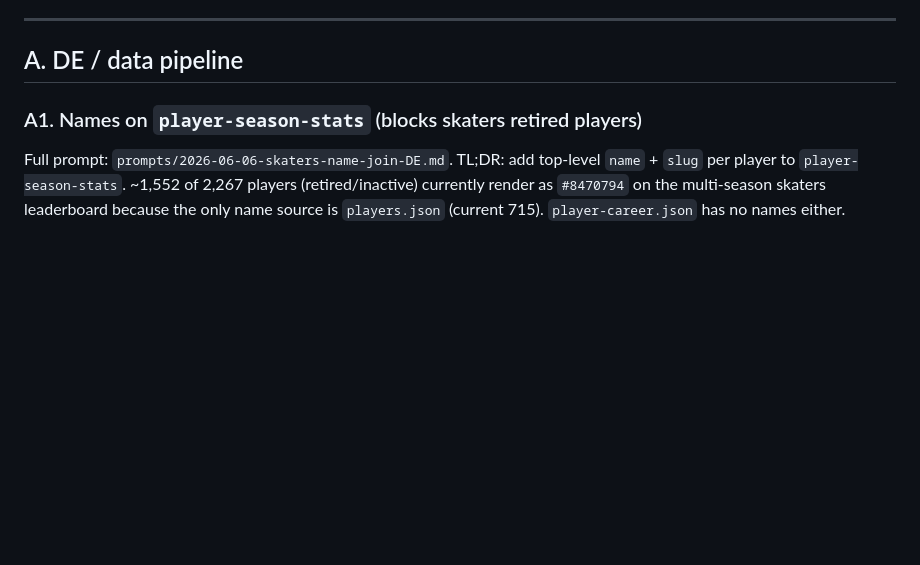
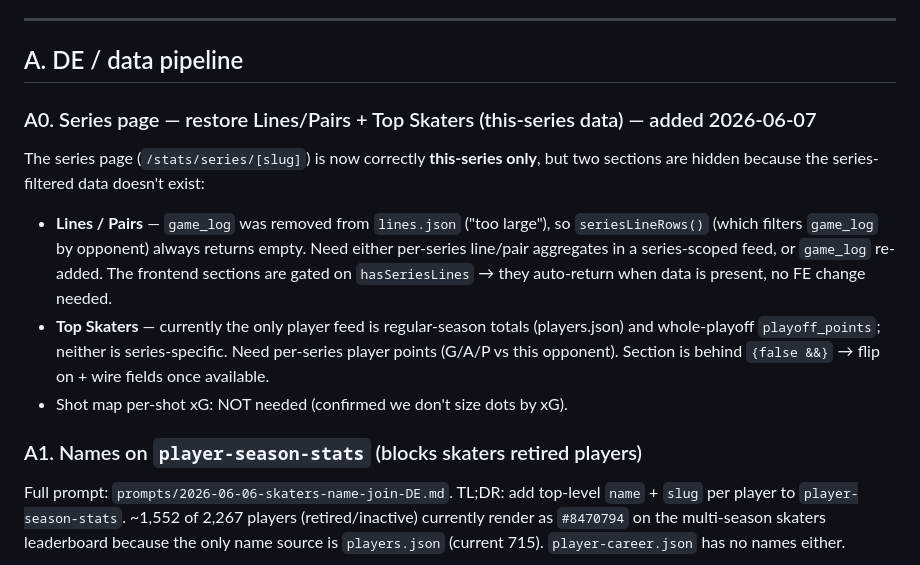
Before and after one commit to mattdonders/hockeygamebot-site, a Markdown page: prompts/2026-06-06-OUTSTANDING-followups.md, the part around the change. Drawn GitHub-style; blank space fills up the shorter version.

Commit message:
docs: log series-page DE data gaps (lines/pairs + series player points)
Co-Authored-By: Claude Opus 4.8 <noreply@anthropic.com>

```diff
--- a/prompts/2026-06-06-OUTSTANDING-followups.md
+++ b/prompts/2026-06-06-OUTSTANDING-followups.md
@@ -6,6 +6,20 @@ that's shipped is on `main`; this is what's left. Grouped by owner.
 ---
 
 ## A. DE / data pipeline
+
+### A0. Series page — restore Lines/Pairs + Top Skaters (this-series data) — added 2026-06-07
+The series page (`/stats/series/[slug]`) is now correctly **this-series only**, but
+two sections are hidden because the series-filtered data doesn't exist:
+- **Lines / Pairs** — `game_log` was removed from `lines.json` ("too large"), so
+  `seriesLineRows()` (which filters `game_log` by opponent) always returns empty.
+  Need either per-series line/pair aggregates in a series-scoped feed, or `game_log`
+  re-added. The frontend sections are gated on `hasSeriesLines` → they auto-return
+  when data is present, no FE change needed.
+- **Top Skaters** — currently the only player feed is regular-season totals
+  (players.json) and whole-playoff `playoff_points`; neither is series-specific.
+  Need per-series player points (G/A/P vs this opponent). Section is behind
+  `{false &&}` → flip on + wire fields once available.
+- Shot map per-shot xG: NOT needed (confirmed we don't size dots by xG).
 
 ### A1. Names on `player-season-stats` (blocks skaters retired players)
 Full prompt: `prompts/2026-06-06-skaters-name-join-DE.md`.
```
